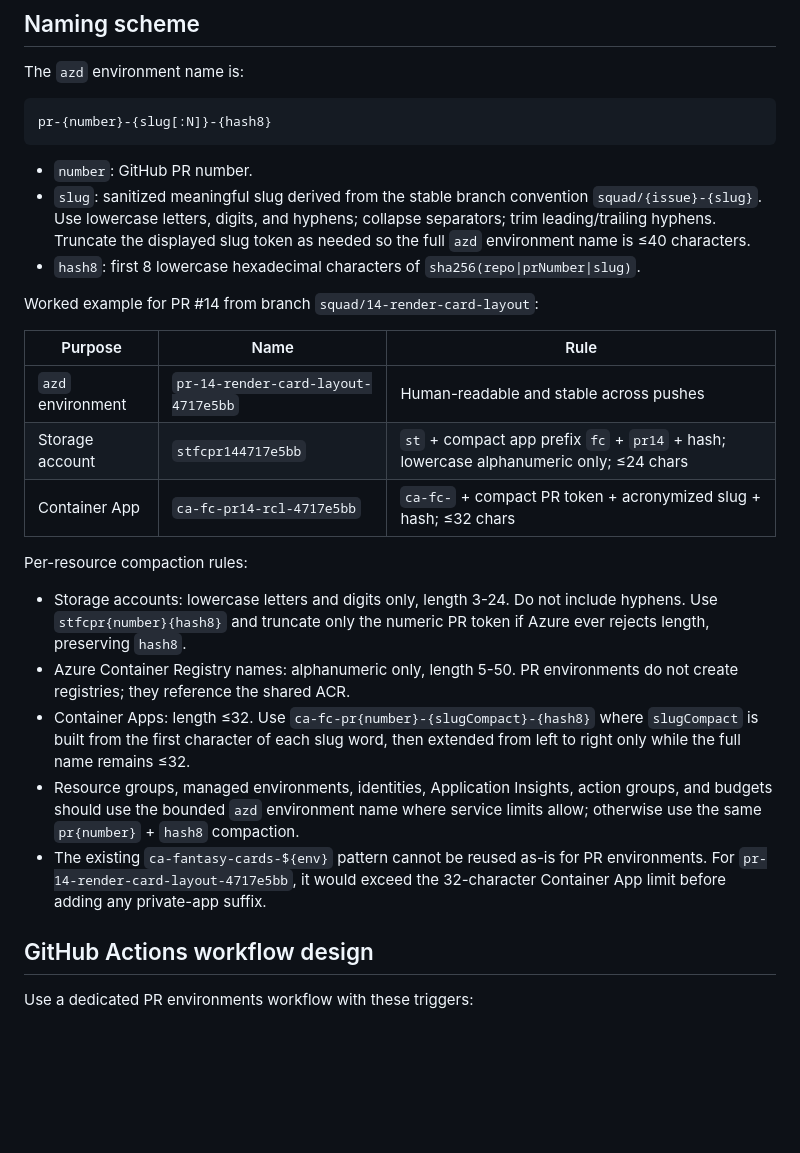
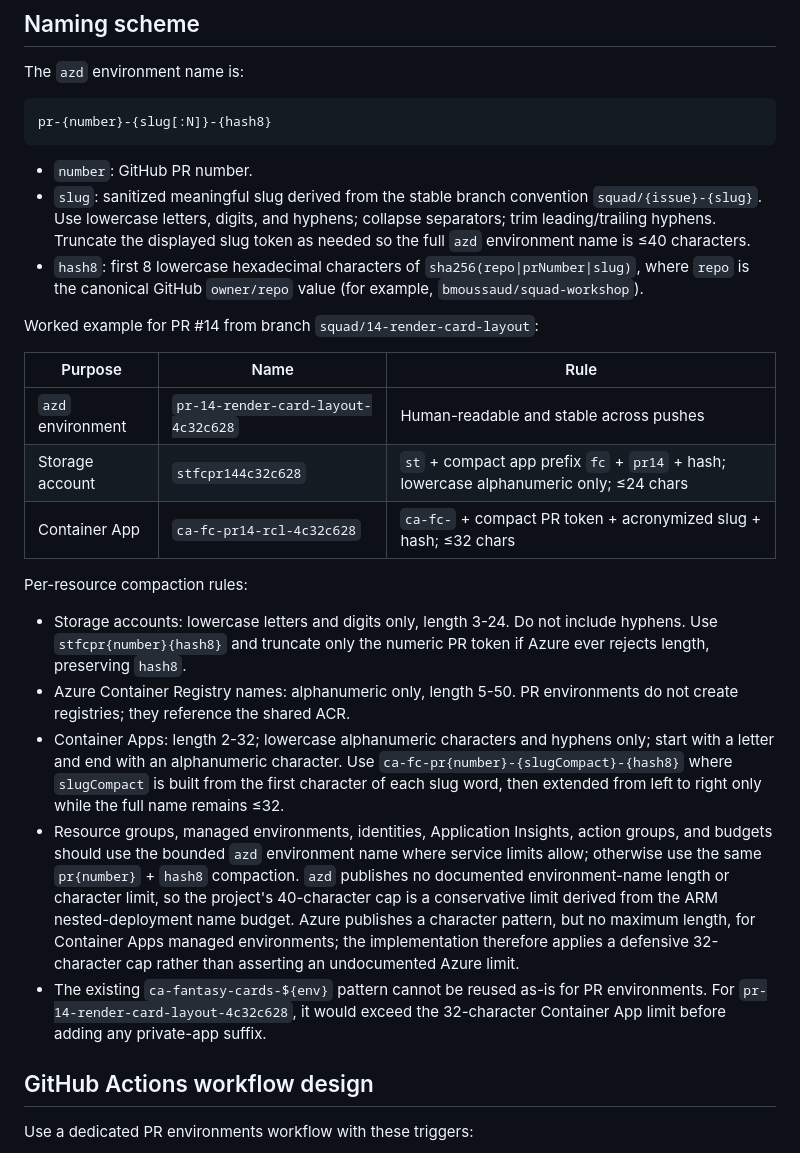
Before and after one commit to bmoussaud/squad-workshop, a Markdown page: docs/design/pr-ephemeral-environments.md, the part around the change. Drawn GitHub-style; blank space fills up the shorter version.

Commit message:
docs: correct PR environment hash8 example (#23)
Co-authored-by: Copilot App <223556219+Copilot@users.noreply.github.com>

Copilot-Session: c721ebf6-ea08-4183-aab3-826c8186768d

```diff
--- a/docs/design/pr-ephemeral-environments.md
+++ b/docs/design/pr-ephemeral-environments.md
@@ -57,23 +57,23 @@ pr-{number}-{slug[:N]}-{hash8}
 
 - `number`: GitHub PR number.
 - `slug`: sanitized meaningful slug derived from the stable branch convention `squad/{issue}-{slug}`. Use lowercase letters, digits, and hyphens; collapse separators; trim leading/trailing hyphens. Truncate the displayed slug token as needed so the full `azd` environment name is ≤40 characters.
-- `hash8`: first 8 lowercase hexadecimal characters of `sha256(repo|prNumber|slug)`.
+- `hash8`: first 8 lowercase hexadecimal characters of `sha256(repo|prNumber|slug)`, where `repo` is the canonical GitHub `owner/repo` value (for example, `bmoussaud/squad-workshop`).
 
 Worked example for PR #14 from branch `squad/14-render-card-layout`:
 
 | Purpose | Name | Rule |
 | --- | --- | --- |
-| `azd` environment | `pr-14-render-card-layout-4717e5bb` | Human-readable and stable across pushes |
-| Storage account | `stfcpr144717e5bb` | `st` + compact app prefix `fc` + `pr14` + hash; lowercase alphanumeric only; ≤24 chars |
-| Container App | `ca-fc-pr14-rcl-4717e5bb` | `ca-fc-` + compact PR token + acronymized slug + hash; ≤32 chars |
+| `azd` environment | `pr-14-render-card-layout-4c32c628` | Human-readable and stable across pushes |
+| Storage account | `stfcpr144c32c628` | `st` + compact app prefix `fc` + `pr14` + hash; lowercase alphanumeric only; ≤24 chars |
+| Container App | `ca-fc-pr14-rcl-4c32c628` | `ca-fc-` + compact PR token + acronymized slug + hash; ≤32 chars |
 
 Per-resource compaction rules:
 
 - Storage accounts: lowercase letters and digits only, length 3-24. Do not include hyphens. Use `stfcpr{number}{hash8}` and truncate only the numeric PR token if Azure ever rejects length, preserving `hash8`.
 - Azure Container Registry names: alphanumeric only, length 5-50. PR environments do not create registries; they reference the shared ACR.
-- Container Apps: length ≤32. Use `ca-fc-pr{number}-{slugCompact}-{hash8}` where `slugCompact` is built from the first character of each slug word, then extended from left to right only while the full name remains ≤32.
-- Resource groups, managed environments, identities, Application Insights, action groups, and budgets should use the bounded `azd` environment name where service limits allow; otherwise use the same `pr{number}` + `hash8` compaction.
-- The existing `ca-fantasy-cards-${env}` pattern cannot be reused as-is for PR environments. For `pr-14-render-card-layout-4717e5bb`, it would exceed the 32-character Container App limit before adding any private-app suffix.
+- Container Apps: length 2-32; lowercase alphanumeric characters and hyphens only; start with a letter and end with an alphanumeric character. Use `ca-fc-pr{number}-{slugCompact}-{hash8}` where `slugCompact` is built from the first character of each slug word, then extended from left to right only while the full name remains ≤32.
+- Resource groups, managed environments, identities, Application Insights, action groups, and budgets should use the bounded `azd` environment name where service limits allow; otherwise use the same `pr{number}` + `hash8` compaction. `azd` publishes no documented environment-name length or character limit, so the project's 40-character cap is a conservative limit derived from the ARM nested-deployment name budget. Azure publishes a character pattern, but no maximum length, for Container Apps managed environments; the implementation therefore applies a defensive 32-character cap rather than asserting an undocumented Azure limit.
+- The existing `ca-fantasy-cards-${env}` pattern cannot be reused as-is for PR environments. For `pr-14-render-card-layout-4c32c628`, it would exceed the 32-character Container App limit before adding any private-app suffix.
 
 ## GitHub Actions workflow design
 
```
Also changed, not shown: 1 other file.
